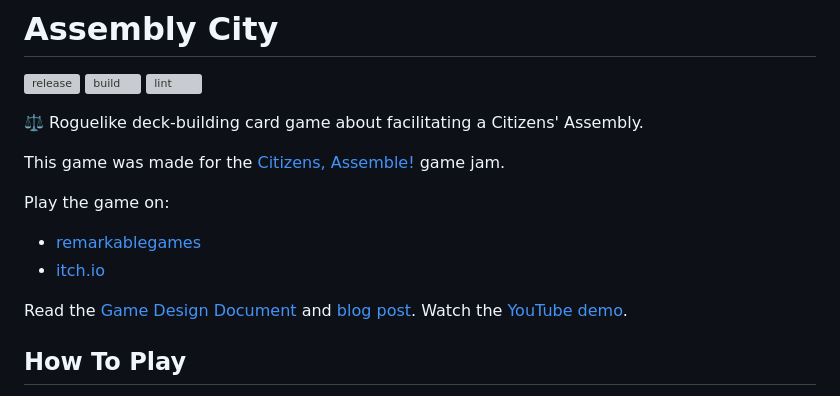
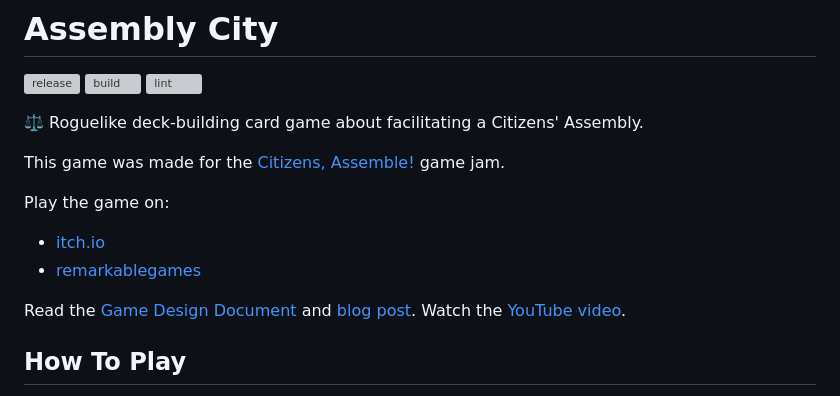
Before and after one commit to remarkablegames/assembly-city, a Markdown page: README.md, the part around the change. Drawn GitHub-style; grey boxes are pictures that could not be loaded.

Commit message:
docs(readme): tidy links
Updated the link text for the YouTube demo.

```diff
--- a/README.md
+++ b/README.md
@@ -14,10 +14,10 @@ This game was made for the [Citizens, Assemble!](https://itch.io/jam/citizens-as
 
 Play the game on:
 
+- [itch.io](https://remarkablegames.itch.io/assembly-city)
 - [remarkablegames](https://remarkablegames.org/assembly-city)
-- [itch.io](https://remarkablegames.itch.io/assembly-city)
 
-Read the [Game Design Document](https://docs.google.com/document/d/1PNHJMR5JvdEDIB-idLO4p4yMY9trMl1CO2deXqtjP_8/edit) and [blog post](https://remarkablegames.org/posts/assembly-city/). Watch the [YouTube demo](https://youtu.be/R2FQy8yn7dM).
+Read the [Game Design Document](https://docs.google.com/document/d/1PNHJMR5JvdEDIB-idLO4p4yMY9trMl1CO2deXqtjP_8/edit) and [blog post](https://remarkablegames.org/posts/assembly-city/). Watch the [YouTube video](https://youtu.be/R2FQy8yn7dM).
 
 ## How To Play
 
```
